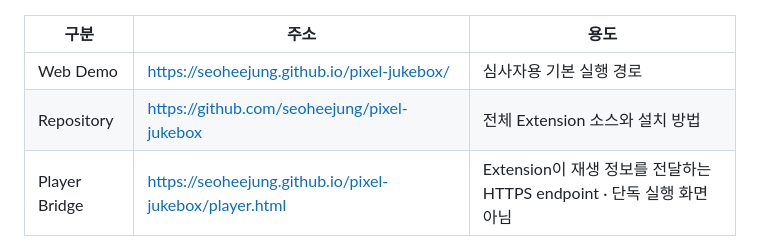
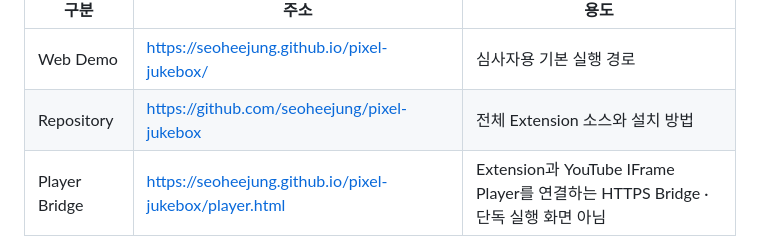
Before and after one commit to seoheejung/pixel-jukebox, a Markdown page: README.md, the part around the change. Drawn GitHub-style.

Commit message:
Clarify Player Bridge documentation

```diff
--- a/README.md
+++ b/README.md
@@ -15,7 +15,7 @@ D-pad, A/B, SELECT/START는 Demo 화면 안에서만 동작하며, 추천 결과
 | --- | --- | --- |
 | Web Demo | <https://seoheejung.github.io/pixel-jukebox/> | 심사자용 기본 실행 경로 |
 | Repository | <https://github.com/seoheejung/pixel-jukebox> | 전체 Extension 소스와 설치 방법 |
-| Player Bridge | <https://seoheejung.github.io/pixel-jukebox/player.html> | Extension이 재생 정보를 전달하는 HTTPS endpoint · 단독 실행 화면 아님 |
+| Player Bridge | <https://seoheejung.github.io/pixel-jukebox/player.html> | Extension과 YouTube IFrame Player를 연결하는 HTTPS Bridge · 단독 실행 화면 아님 |
 
 <p align="center">
   <img src="docs/images/Screenshot%202026-09-16%20003528.png" alt="Playlist 화면" width="30%" />
```
